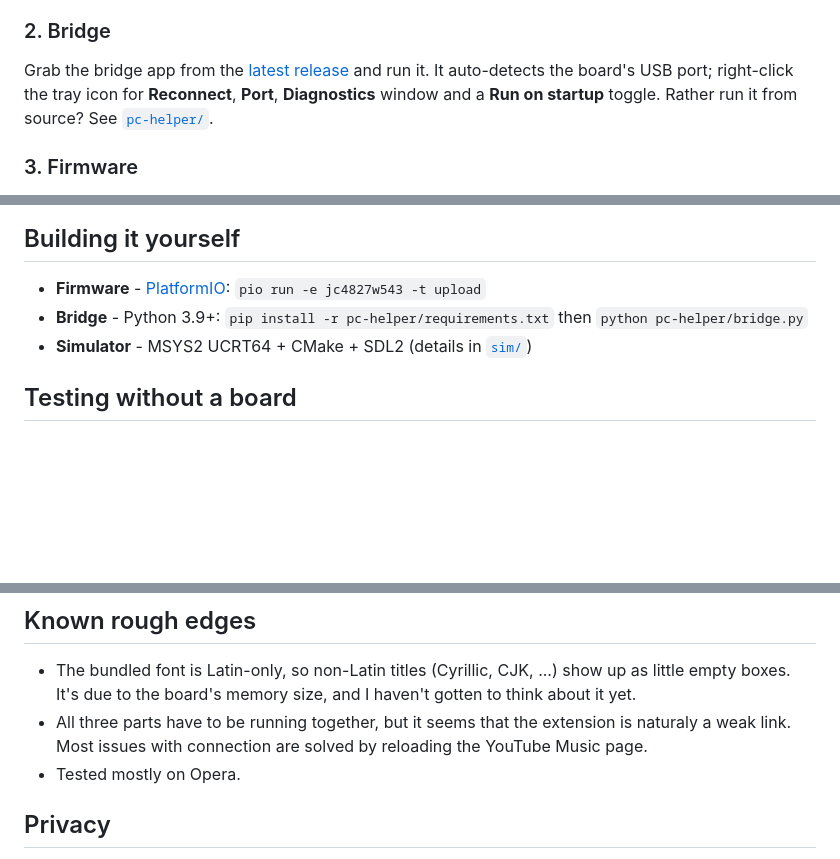
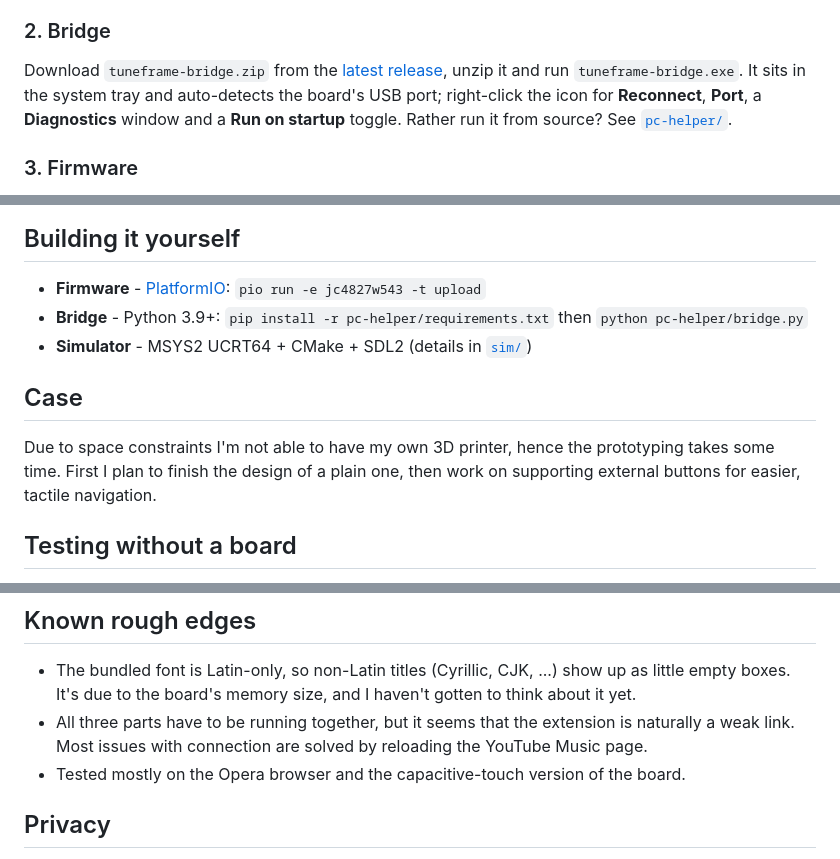
Before and after one commit to loonek/TuneFrame, a Markdown page: README.md, 3 parts joined by grey strips. GitHub-like rendering; blank space fills up the shorter version.

```diff
--- a/README.md
+++ b/README.md
@@ -56,10 +56,11 @@ extension only ever touches `music.youtube.com`.
 I will list supported browsers when I get them tested and work on any kinks that show up.
 
 ### 2. Bridge
-Grab the bridge app from the [latest release](https://github.com/loonek/TuneFrame/releases)
-and run it. It auto-detects the board's USB port; right-click the tray icon
-for **Reconnect**, **Port**, **Diagnostics** window and a **Run on startup**
-toggle. Rather run it from source? See [`pc-helper/`](pc-helper/).
+Download `tuneframe-bridge.zip` from the [latest release](https://github.com/loonek/TuneFrame/releases),
+unzip it and run `tuneframe-bridge.exe`. It sits in the system tray and
+auto-detects the board's USB port; right-click the icon for **Reconnect**,
+**Port**, a **Diagnostics** window and a **Run on startup** toggle. Rather run it
+from source? See [`pc-helper/`](pc-helper/).
 
 ### 3. Firmware
 Flash it straight from your browser:
@@ -80,6 +81,10 @@ yourself, see [`sim/`](sim/).
 - **Bridge** - Python 3.9+: `pip install -r pc-helper/requirements.txt` then `python pc-helper/bridge.py`
 - **Simulator** - MSYS2 UCRT64 + CMake + SDL2 (details in [`sim/`](sim/))
 
+## Case
+Due to space constraints I'm not able to have my own 3D printer, hence the prototyping takes some time.
+First I plan to finish the design of a plain one, then work on supporting external buttons for easier, tactile navigation.
+
 ## Testing without a board
 
 You can exercise the whole chain (extension -> bridge -> display) with no
@@ -96,9 +101,9 @@ back in the tab. This is also how the extension can be reviewed without the boar
 
 - The bundled font is Latin-only, so non-Latin titles (Cyrillic, CJK, ...) show
   up as little empty boxes. It's due to the board's memory size, and I haven't gotten to think about it yet.
-- All three parts have to be running together, but it seems that the extension is naturaly a weak link.
+- All three parts have to be running together, but it seems that the extension is naturally a weak link.
   Most issues with connection are solved by reloading the YouTube Music page.
-- Tested mostly on Opera.
+- Tested mostly on the Opera browser and the capacitive-touch version of the board.
 
 ## Privacy
 
```
Also changed, not shown: other parts of README.md (+2 -2 lines).
